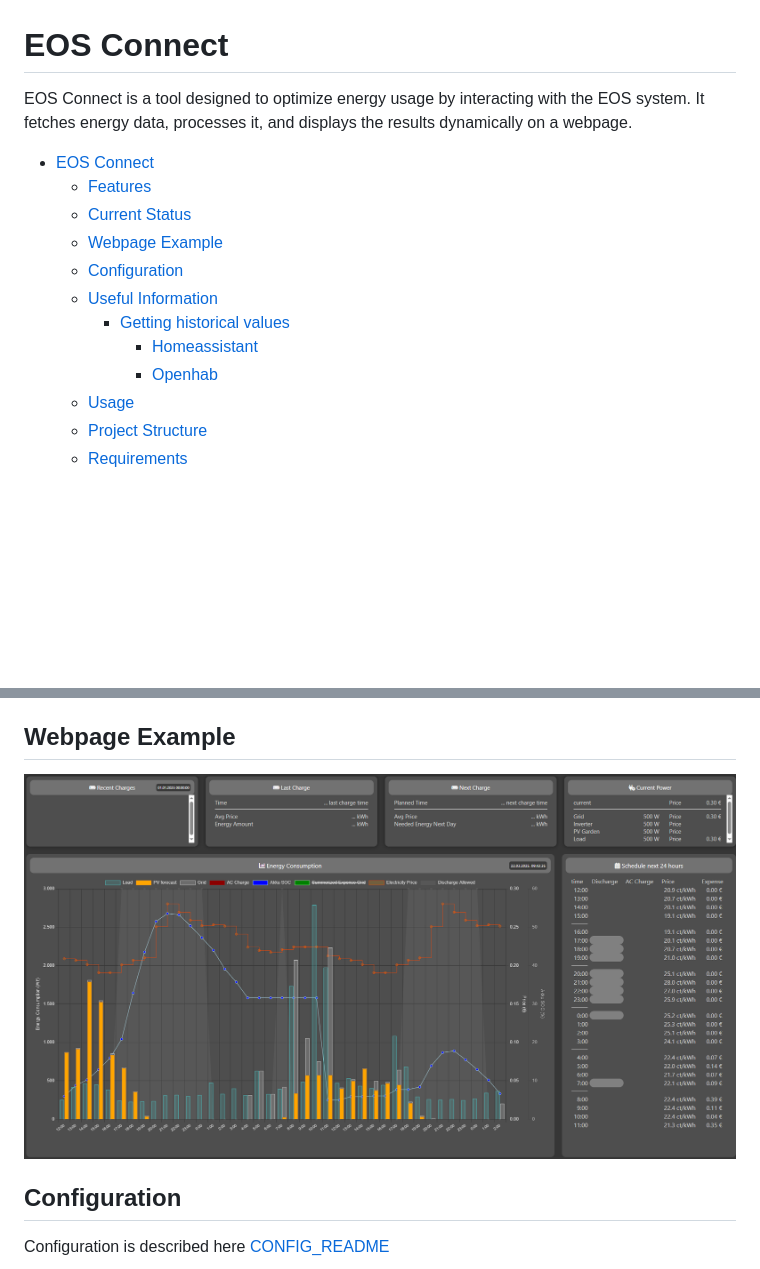
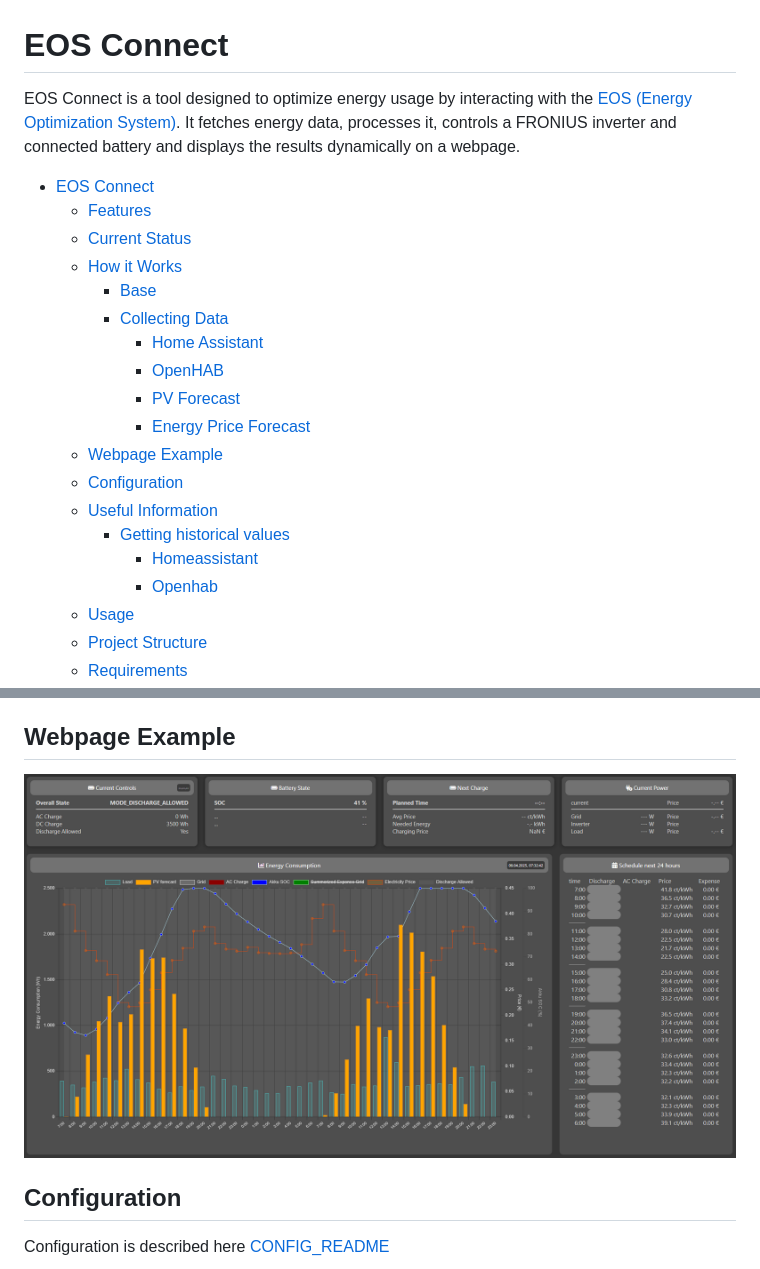
Before and after one commit to paulelsner/EOS_connect, a Markdown page: README.md, 2 parts joined by grey strips. GitHub-like rendering; pictures changed too: doc/screenshot.PNG; blank space fills up the shorter version.

Commit message:
feat: Enhance README with detailed functionality and usage instructions; requesting with last startup_solution; update logging messages in LoadInterface for clarity

```diff
--- a/README.md
+++ b/README.md
@@ -1,10 +1,17 @@
 # EOS Connect
 
-EOS Connect is a tool designed to optimize energy usage by interacting with the EOS system. It fetches energy data, processes it, and displays the results dynamically on a webpage.
+EOS Connect is a tool designed to optimize energy usage by interacting with the [EOS (Energy Optimization System)](https://github.com/Akkudoktor-EOS/EOS). It fetches energy data, processes it, controls a FRONIUS inverter and connected battery and displays the results dynamically on a webpage.
 
 - [EOS Connect](#eos-connect)
   - [Features](#features)
   - [Current Status](#current-status)
+  - [How it Works](#how-it-works)
+    - [Base](#base)
+    - [Collecting Data](#collecting-data)
+      - [Home Assistant](#home-assistant)
+      - [OpenHAB](#openhab)
+      - [PV Forecast](#pv-forecast)
+      - [Energy Price Forecast](#energy-price-forecast)
   - [Webpage Example](#webpage-example)
   - [Configuration](#configuration)
   - [Useful Information](#useful-information)
```
Also changed, not shown: other parts of README.md (+50 -1 lines), 4 other files.
